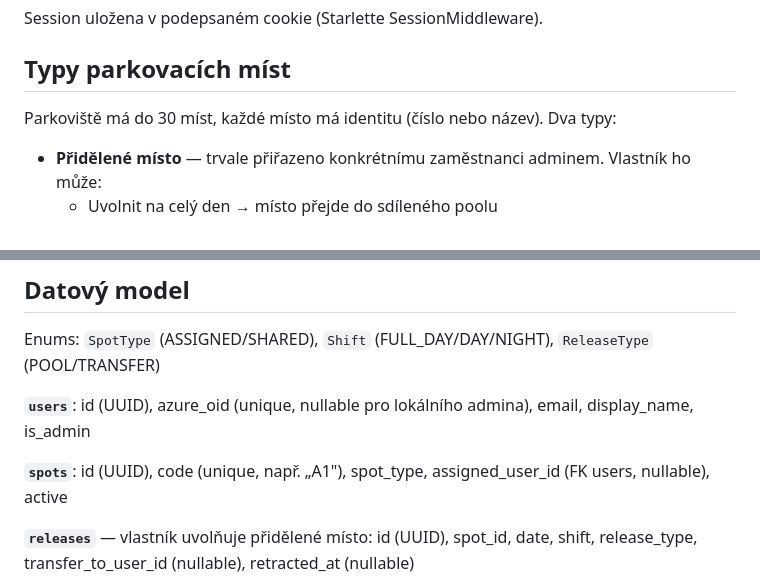
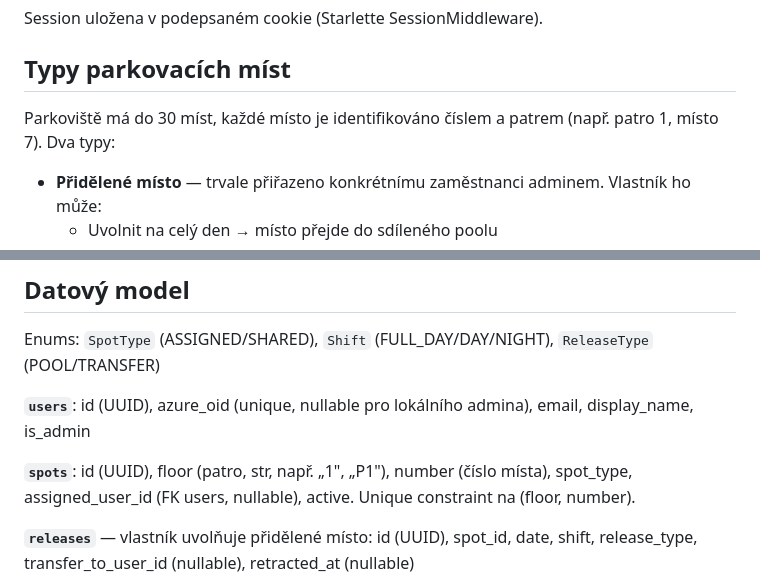
Before and after one commit to ondrejremes/parking, a Markdown page: CLAUDE.md, 2 parts joined by grey strips. Drawn GitHub-style.

Commit message:
docs: spot identified by floor + number, not single code
Co-Authored-By: Claude Sonnet 4.6 <noreply@anthropic.com>

```diff
--- a/CLAUDE.md
+++ b/CLAUDE.md
@@ -21,7 +21,7 @@ Session uložena v podepsaném cookie (Starlette SessionMiddleware).
 
 ## Typy parkovacích míst
 
-Parkoviště má do 30 míst, každé místo má identitu (číslo nebo název). Dva typy:
+Parkoviště má do 30 míst, každé místo je identifikováno číslem a patrem (např. patro 1, místo 7). Dva typy:
 
 - **Přidělené místo** — trvale přiřazeno konkrétnímu zaměstnanci adminem. Vlastník ho může:
   - Uvolnit na celý den → místo přejde do sdíleného poolu
@@ -62,7 +62,7 @@ Enums: `SpotType` (ASSIGNED/SHARED), `Shift` (FULL_DAY/DAY/NIGHT), `ReleaseType`
 
 **`users`**: id (UUID), azure_oid (unique, nullable pro lokálního admina), email, display_name, is_admin
 
-**`spots`**: id (UUID), code (unique, např. „A1"), spot_type, assigned_user_id (FK users, nullable), active
+**`spots`**: id (UUID), floor (patro, str, např. „1", „P1"), number (číslo místa), spot_type, assigned_user_id (FK users, nullable), active. Unique constraint na (floor, number).
 
 **`releases`** — vlastník uvolňuje přidělené místo:
 id (UUID), spot_id, date, shift, release_type, transfer_to_user_id (nullable), retracted_at (nullable)
```
